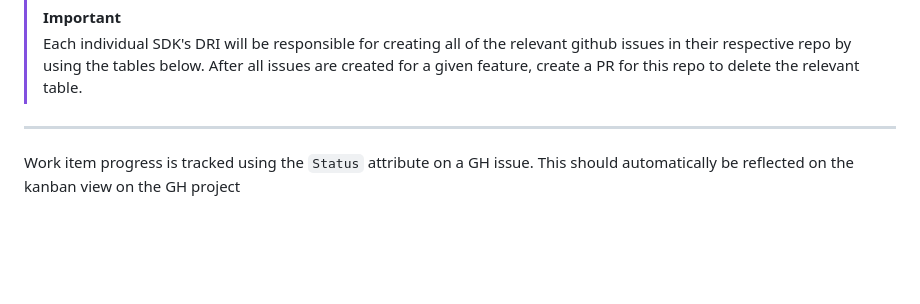
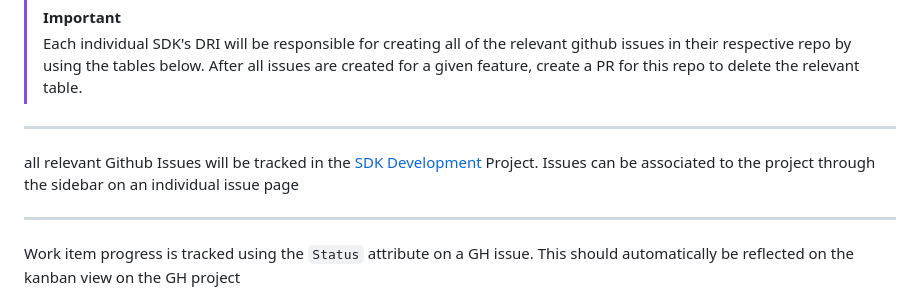
Before and after one commit to TBD54566975/web5-spec, a Markdown page: README.md, the part around the change. GitHub-like rendering; blank space fills up the shorter version.

Commit message:
add section about github project

```diff
--- a/README.md
+++ b/README.md
@@ -72,6 +72,10 @@ Work items that are specific to an individual SDK should be created as an issue
 
 > [!IMPORTANT]
 > Each individual SDK's DRI will be responsible for creating all of the relevant github issues in their respective repo by using the tables below. After all issues are created for a given feature, create a PR for this repo to delete the relevant table.
+
+---
+
+all relevant Github Issues will be tracked in the [SDK Development](https://github.com/orgs/TBD54566975/projects/29) Project. Issues can be associated to the project through the sidebar on an individual issue page
 
 ---
 
```
